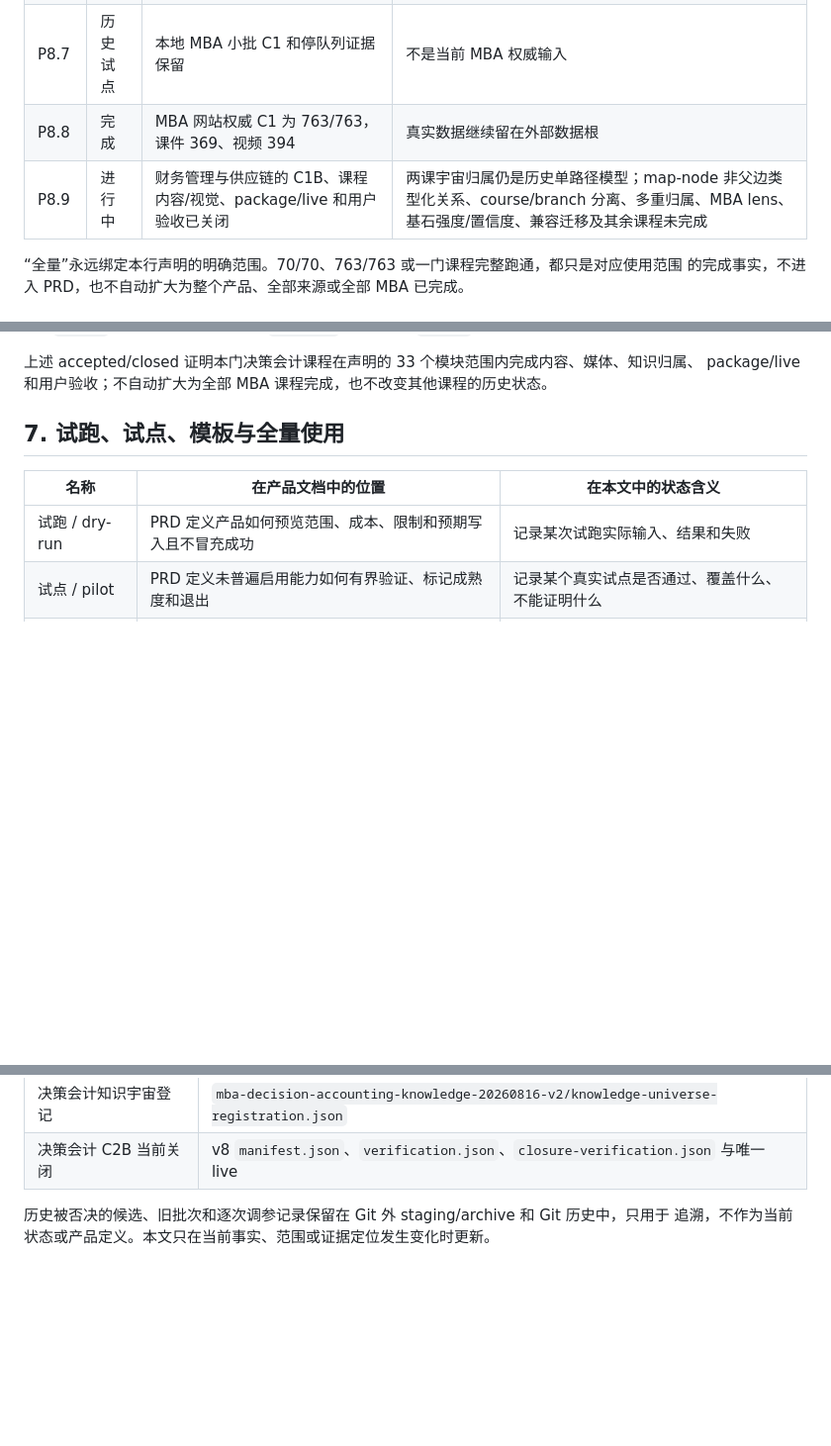
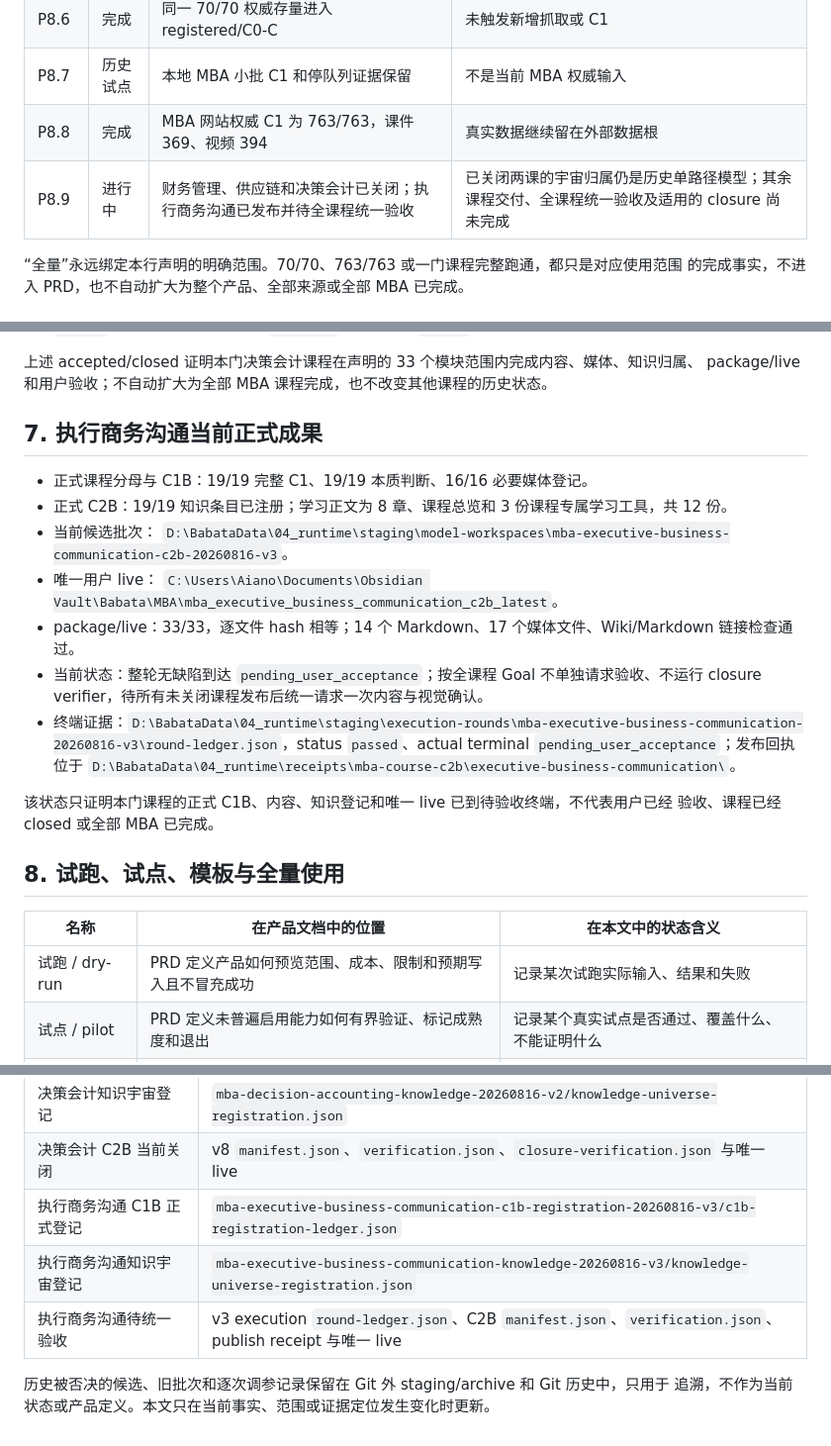
Before and after one commit to jadelaglace/babata, a Markdown page: 00_docs/04_process/04_b_USAGE_STATUS.md, 3 parts joined by grey strips. Shown at 99% size. Drawn GitHub-style; blank space fills up the shorter version.

Commit message:
docs: record executive communication delivery

```diff
--- a/00_docs/04_process/04_b_USAGE_STATUS.md
+++ b/00_docs/04_process/04_b_USAGE_STATUS.md
@@ -48,7 +48,7 @@ Phase 完成只表示该 Phase 关闭时适用的 gate 和 AC/TC 有足够证据
 | P8.6 | 完成 | 同一 70/70 权威存量进入 registered/C0-C | 未触发新增抓取或 C1 |
 | P8.7 | 历史试点 | 本地 MBA 小批 C1 和停队列证据保留 | 不是当前 MBA 权威输入 |
 | P8.8 | 完成 | MBA 网站权威 C1 为 763/763，课件 369、视频 394 | 真实数据继续留在外部数据根 |
-| P8.9 | 进行中 | 财务管理与供应链的 C1B、课程内容/视觉、package/live 和用户验收已关闭 | 两课宇宙归属仍是历史单路径模型；map-node 非父边类型化关系、course/branch 分离、多重归属、MBA lens、基石强度/置信度、兼容迁移及其余课程未完成 |
+| P8.9 | 进行中 | 财务管理、供应链和决策会计已关闭；执行商务沟通已发布并待全课程统一验收 | 已关闭两课的宇宙归属仍是历史单路径模型；其余课程交付、全课程统一验收及适用的 closure 尚未完成 |
 
 “全量”永远绑定本行声明的明确范围。70/70、763/763 或一门课程完整跑通，都只是对应使用范围
 的完成事实，不进入 PRD，也不自动扩大为整个产品、全部来源或全部 MBA 已完成。
@@ -131,7 +131,22 @@ Phase 完成只表示该 Phase 关闭时适用的 gate 和 AC/TC 有足够证据
 上述 accepted/closed 证明本门决策会计课程在声明的 33 个模块范围内完成内容、媒体、知识归属、
 package/live 和用户验收；不自动扩大为全部 MBA 课程完成，也不改变其他课程的历史状态。
 
-## 7. 试跑、试点、模板与全量使用
+## 7. 执行商务沟通当前正式成果
+
+- 正式课程分母与 C1B：19/19 完整 C1、19/19 本质判断、16/16 必要媒体登记。
+- 正式 C2B：19/19 知识条目已注册；学习正文为 8 章、课程总览和 3 份课程专属学习工具，共 12 份。
+- 当前候选批次：
+  `D:\BabataData\04_runtime\staging\model-workspaces\mba-executive-business-communication-c2b-20260816-v3`。
+- 唯一用户 live：
+  `C:\Users\Aiano\Documents\Obsidian Vault\Babata\MBA\mba_executive_business_communication_c2b_latest`。
+- package/live：33/33，逐文件 hash 相等；14 个 Markdown、17 个媒体文件、Wiki/Markdown 链接检查通过。
+- 当前状态：整轮无缺陷到达 `pending_user_acceptance`；按全课程 Goal 不单独请求验收、不运行 closure verifier，待所有未关闭课程发布后统一请求一次内容与视觉确认。
+- 终端证据：`D:\BabataData\04_runtime\staging\execution-rounds\mba-executive-business-communication-20260816-v3\round-ledger.json`，status `passed`、actual terminal `pending_user_acceptance`；发布回执位于 `D:\BabataData\04_runtime\receipts\mba-course-c2b\executive-business-communication\`。
+
+该状态只证明本门课程的正式 C1B、内容、知识登记和唯一 live 已到待验收终端，不代表用户已经
+验收、课程已经 closed 或全部 MBA 已完成。
+
+## 8. 试跑、试点、模板与全量使用
 
 | 名称 | 在产品文档中的位置 | 在本文中的状态含义 |
 | --- | --- | --- |
@@ -159,6 +174,9 @@ package/live 和用户验收；不自动扩大为全部 MBA 课程完成，也
 | 决策会计 C1B 正式登记 | `mba-decision-accounting-c1b-registration-20260816-v1/c1b-registration-ledger.json` |
 | 决策会计知识宇宙登记 | `mba-decision-accounting-knowledge-20260816-v2/knowledge-universe-registration.json` |
 | 决策会计 C2B 当前关闭 | v8 `manifest.json`、`verification.json`、`closure-verification.json` 与唯一 live |
+| 执行商务沟通 C1B 正式登记 | `mba-executive-business-communication-c1b-registration-20260816-v3/c1b-registration-ledger.json` |
+| 执行商务沟通知识宇宙登记 | `mba-executive-business-communication-knowledge-20260816-v3/knowledge-universe-registration.json` |
+| 执行商务沟通待统一验收 | v3 execution `round-ledger.json`、C2B `manifest.json`、`verification.json`、publish receipt 与唯一 live |
 
 历史被否决的候选、旧批次和逐次调参记录保留在 Git 外 staging/archive 和 Git 历史中，只用于
 追溯，不作为当前状态或产品定义。本文只在当前事实、范围或证据定位发生变化时更新。
```
Also changed, not shown: other parts of 00_docs/04_process/04_b_USAGE_STATUS.md (+1 -1 lines), 00_docs/04_process/04_f_ACTIVE_PLAN.md (+10 -10 lines).
